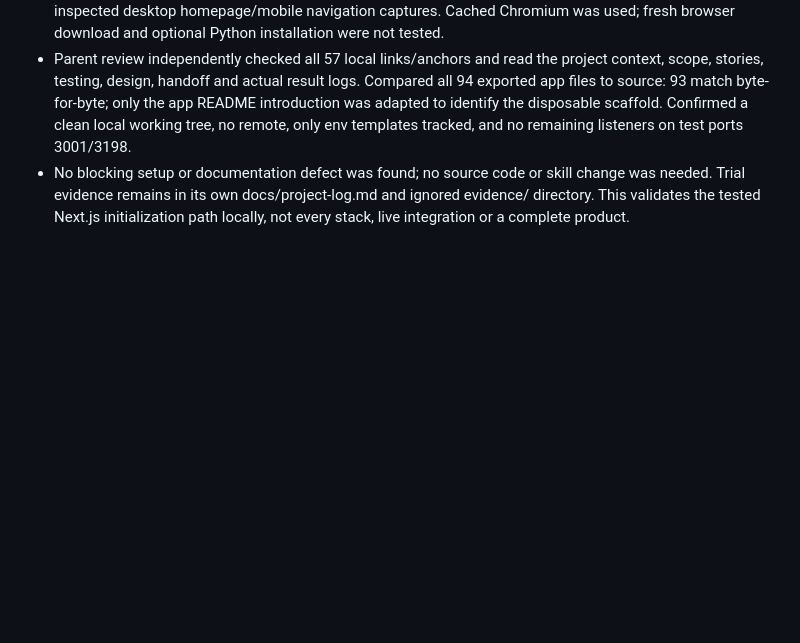
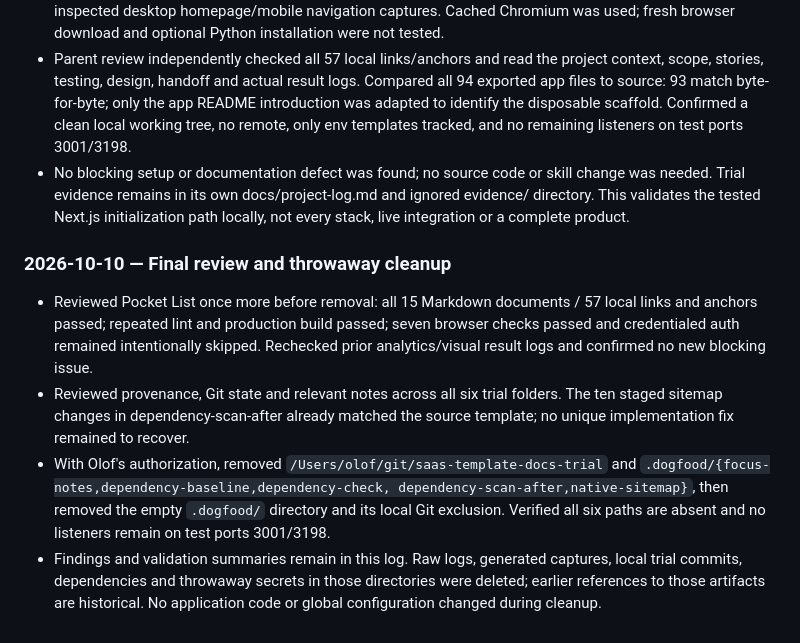
Before and after one commit to OlofHarrysson/saas-template, a Markdown page: docs/project-log.md, the part around the change. Drawn GitHub-style; blank space fills up the shorter version.

Commit message:
record final trial review and cleanup

```diff
--- a/docs/project-log.md
+++ b/docs/project-log.md
@@ -333,3 +333,22 @@ This is not a command log, strict changelog, or replacement for git. The structu
   change was needed. Trial evidence remains in its own docs/project-log.md and
   ignored evidence/ directory. This validates the tested Next.js initialization
   path locally, not every stack, live integration or a complete product.
+
+### 2026-10-10 — Final review and throwaway cleanup
+
+- Reviewed Pocket List once more before removal: all 15 Markdown documents / 57
+  local links and anchors passed; repeated lint and production build passed;
+  seven browser checks passed and credentialed auth remained intentionally skipped.
+  Rechecked prior analytics/visual result logs and confirmed no new blocking issue.
+- Reviewed provenance, Git state and relevant notes across all six trial folders.
+  The ten staged sitemap changes in dependency-scan-after already matched the
+  source template; no unique implementation fix remained to recover.
+- With Olof's authorization, removed `/Users/olof/git/saas-template-docs-trial`
+  and `.dogfood/{focus-notes,dependency-baseline,dependency-check,
+  dependency-scan-after,native-sitemap}`, then removed the empty `.dogfood/`
+  directory and its local Git exclusion. Verified all six paths are absent and
+  no listeners remain on test ports 3001/3198.
+- Findings and validation summaries remain in this log. Raw logs, generated
+  captures, local trial commits, dependencies and throwaway secrets in those
+  directories were deleted; earlier references to those artifacts are historical.
+  No application code or global configuration changed during cleanup.
```
Also changed, not shown: docs/project-status.md (+5 -3 lines).
